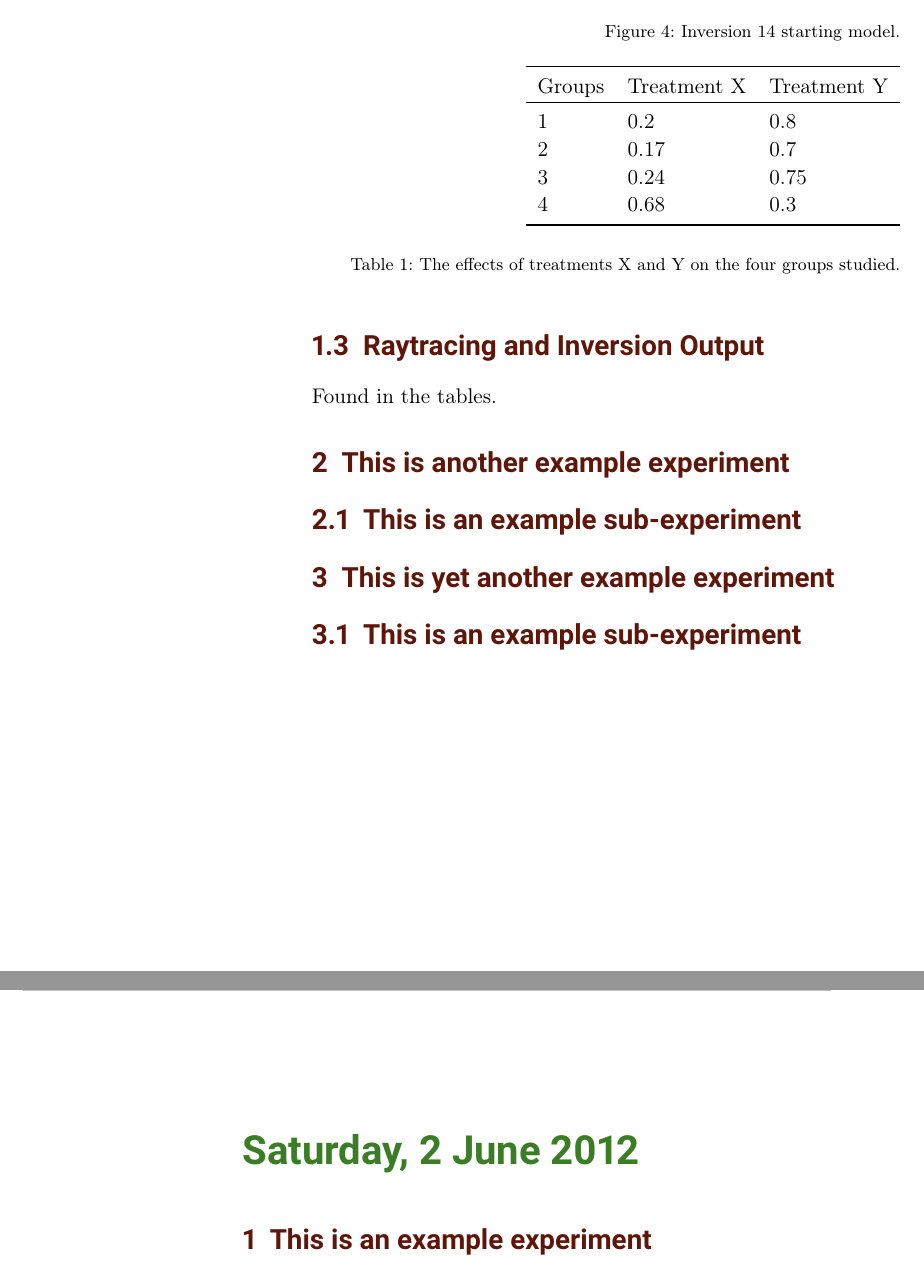
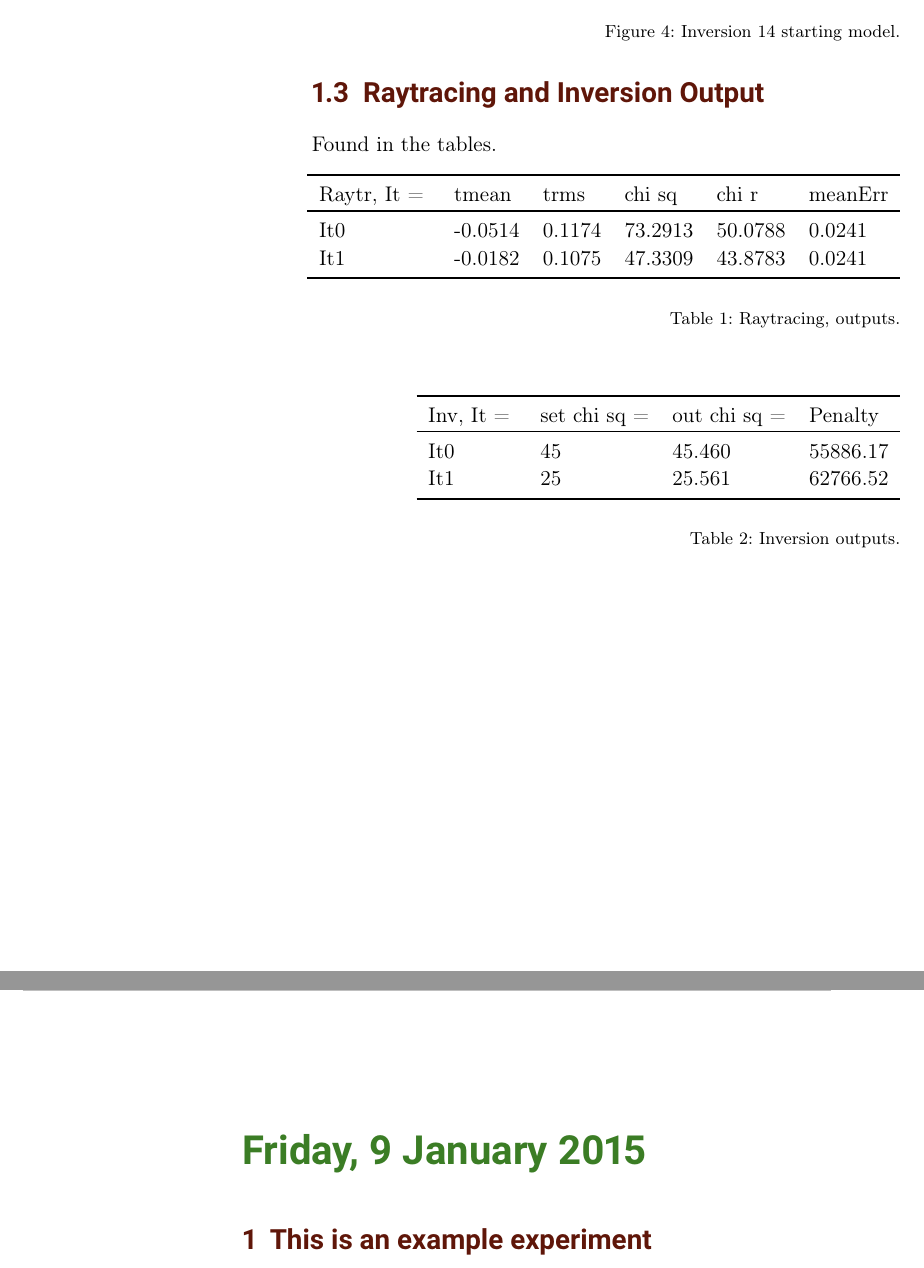
Before and after one commit to vSahakian/JOURNAL, a LaTeX book (journal.tex): two parts of pages 10 and 11 of 13, joined at a grey line, cut so that both start at the same text. Compiled offline with pdfLaTeX; an older LaTeX class or package is replaced by its successor.

Commit message:
January 8th 2015

```diff
--- a/journal.tex
+++ b/journal.tex
@@ -302,44 +302,40 @@ set crf = 2, set cjp = 1
 
 \subexperiment{Raytracing and Inversion Output}
 Found in the tables.
-\begin{table}
-\label{tab:treatments_xy}
+%\section{}
+%Raytr it
+\begin{table}[ht]
+\label{tab:r0}
 \raggedleft
-\begin{tabular}{l l l}
+\begin{tabular}{l l l l l l}
 \toprule
-\textbf{Groups} & \textbf{Treatment X} & \textbf{Treatment Y} \\
+\textbf{Raytr, It = } & \textbf{tmean} & \textbf{trms} & \textbf{chi sq} & \textbf{chi r} & \textbf{meanErr} \\
 \toprule
-1 & 0.2 & 0.8\\
-2 & 0.17 & 0.7\\
-3 & 0.24 & 0.75\\
-4 & 0.68 & 0.3\\
+It0 & -0.0514 & 0.1174 & 73.2913 & 50.0788 & 0.0241\\
+It1 & -0.0182 & 0.1075 & 47.3309 & 43.8783 & 0.0241\\
 \bottomrule\\
 \end{tabular}
-\caption{The effects of treatments X and Y on the four groups studied.}
+\caption{Raytracing, outputs.}
 \end{table}
 
-
-%-----------------------------------------
-
-\experiment{example2}
-
-
-
-%-----------------------------------------
-
-\subexperiment{subexp_example}
-
-
-%-----------------------------------------
-
-\experiment{example3}
-
-\subexperiment{subexp_example}
-
+%INv it
+\begin{table}[ht]
+\label{tab:i0}
+\raggedleft
+\begin{tabular}{l l l l}
+\toprule
+\textbf{Inv, It = } & \textbf{set chi sq =} & \textbf{out chi sq =} & \textbf{Penalty} \\
+\toprule
+It0 & 45 & 45.460 & 55886.17\\
+It1 & 25 & 25.561 & 62766.52 \\
+\bottomrule\\
+\end{tabular}
+\caption{Inversion outputs.}
+\end{table}
 
 
 %----------------------------------------------------------------------------------------
 
-\labday{Saturday, 2 June 2012}
+\labday{Friday, 9 January 2015}
 
 \experiment{example}
```
Also changed, not shown: journal.pdf, journal.tex (21 more changed lines), 6 other files.
